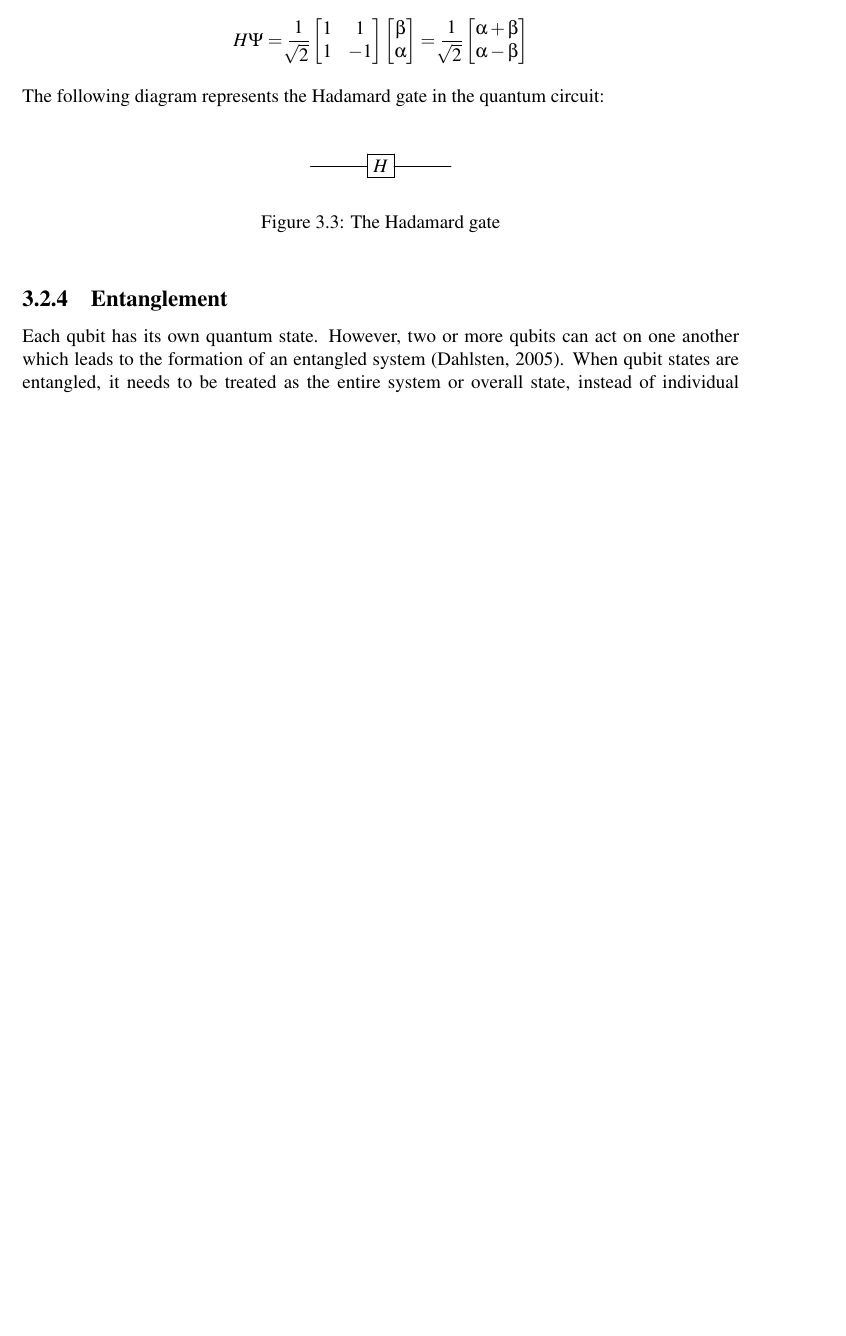
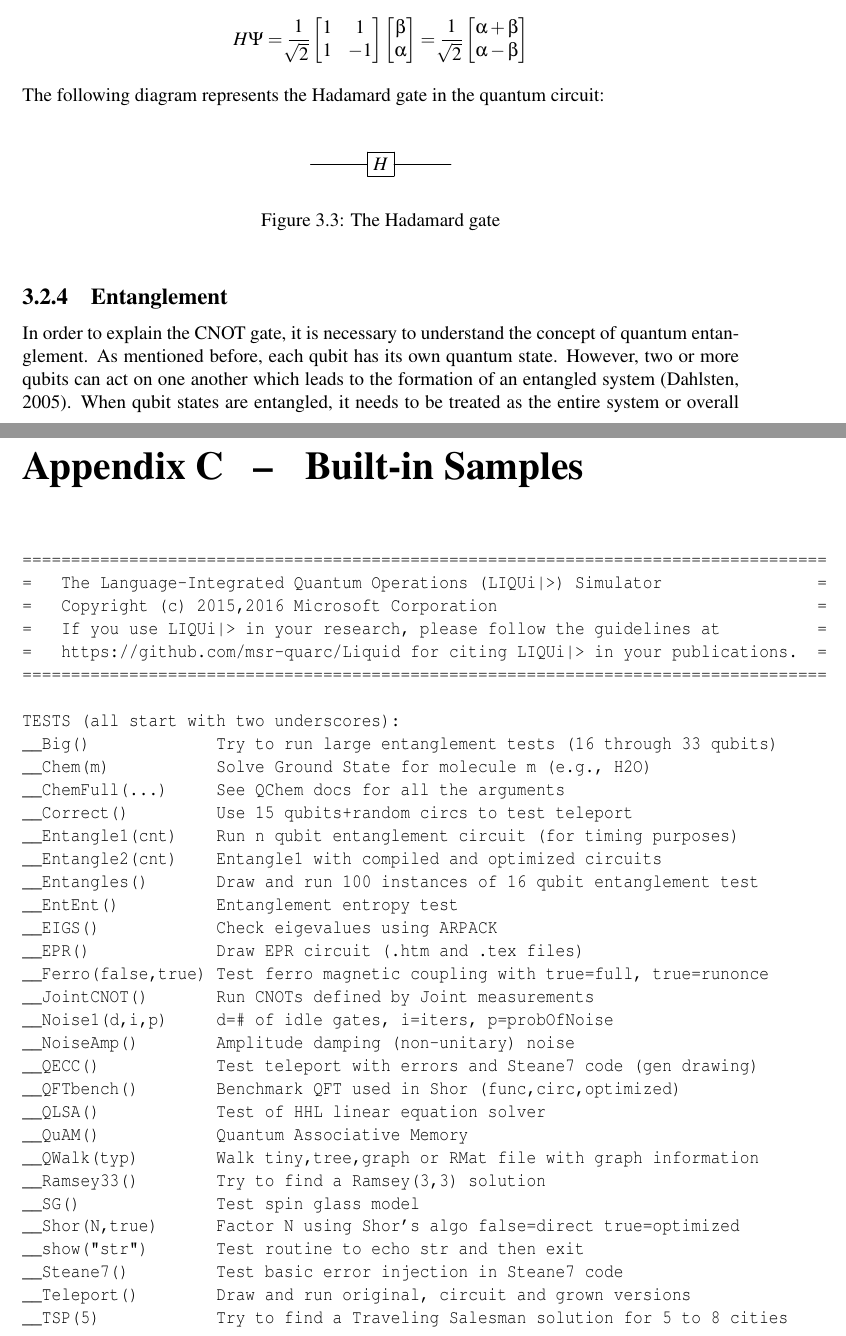
Before and after one commit to alexenriquent/quantum-computing, a LaTeX document (report.tex): part of page 9 of 28 before the commit and two parts of pages 9 and 31 of 31 after it, the two joined at a grey line, cut so that both start at the same text, the shorter picture padded with empty space. Compiled offline with pdfLaTeX.

Commit message:
Formatted the report

```diff
--- a/report.tex
+++ b/report.tex
@@ -198,7 +198,7 @@ The following diagram represents the Hadamard gate in the quantum circuit:
 \end{figure}
 
 \subsection{Entanglement}
-Each qubit has its own quantum state. However, two or more qubits can act on one another which leads to the formation of an entangled system \cite{entangle}. When qubit states are entangled, it needs to be treated as the entire system or overall state, instead of individual quantum state. For example, given a two-bit system, it can be any integer between the range 0 and 3 inclusive as the following:
+In order to explain the CNOT gate, it is necessary to understand the concept of quantum entanglement. As mentioned before, each qubit has its own quantum state. However, two or more qubits can act on one another which leads to the formation of an entangled system \cite{entangle}. When qubit states are entangled, it needs to be treated as the entire system or overall state, instead of an individual quantum state. For example, given a two-bit system, it can be any integer between the range 0 and 3 inclusive as the following:
 $$\ket{00}+\ket{01}+\ket{10}+\ket{11}$$
 Thus, its normalised superposition can be expressed as
 $$\ket{\Psi}=\alpha\ket{00}+\beta\ket{01}+\gamma\ket{10}+\delta\ket{11}$$
@@ -832,4 +840,43 @@ let Liquid(n:int) =
 0:0000.1/=============== Logging to: Liquid.log closed ================
 \end{verbatim}
 
+\chapter{Built-in Samples}
+
+\begin{verbatim}
+===================================================================================
+=   The Language-Integrated Quantum Operations (LIQUi|>) Simulator                =
+=   Copyright (c) 2015,2016 Microsoft Corporation                                 =
+=   If you use LIQUi|> in your research, please follow the guidelines at          =
+=   https://github.com/msr-quarc/Liquid for citing LIQUi|> in your publications.  =
+===================================================================================
+
+TESTS (all start with two underscores):
+__Big()             Try to run large entanglement tests (16 through 33 qubits)
+__Chem(m)           Solve Ground State for molecule m (e.g., H2O)
+__ChemFull(...)     See QChem docs for all the arguments
+__Correct()         Use 15 qubits+random circs to test teleport
+__Entangle1(cnt)    Run n qubit entanglement circuit (for timing purposes)
+__Entangle2(cnt)    Entangle1 with compiled and optimized circuits
+__Entangles()       Draw and run 100 instances of 16 qubit entanglement test
+__EntEnt()          Entanglement entropy test
+__EIGS()            Check eigevalues using ARPACK
+__EPR()             Draw EPR circuit (.htm and .tex files)
+__Ferro(false,true) Test ferro magnetic coupling with true=full, true=runonce
+__JointCNOT()       Run CNOTs defined by Joint measurements
+__Noise1(d,i,p)     d=# of idle gates, i=iters, p=probOfNoise
+__NoiseAmp()        Amplitude damping (non-unitary) noise
+__QECC()            Test teleport with errors and Steane7 code (gen drawing)
+__QFTbench()        Benchmark QFT used in Shor (func,circ,optimized)
+__QLSA()            Test of HHL linear equation solver
+__QuAM()            Quantum Associative Memory
+__QWalk(typ)        Walk tiny,tree,graph or RMat file with graph information
+__Ramsey33()        Try to find a Ramsey(3,3) solution
+__SG()              Test spin glass model
+__Shor(N,true)      Factor N using Shor's algo false=direct true=optimized
+__show("str")       Test routine to echo str and then exit
+__Steane7()         Test basic error injection in Steane7 code
+__Teleport()        Draw and run original, circuit and grown versions
+__TSP(5)            Try to find a Traveling Salesman solution for 5 to 8 cities
+\end{verbatim}
+
 \end{document}
```
Also changed, not shown: refs.bib (+17 -0 lines), cab402-programming-paradigms-2.pdf (added), cab402-programming-paradigms.pdf (deleted), report.tex (64 more changed lines).
